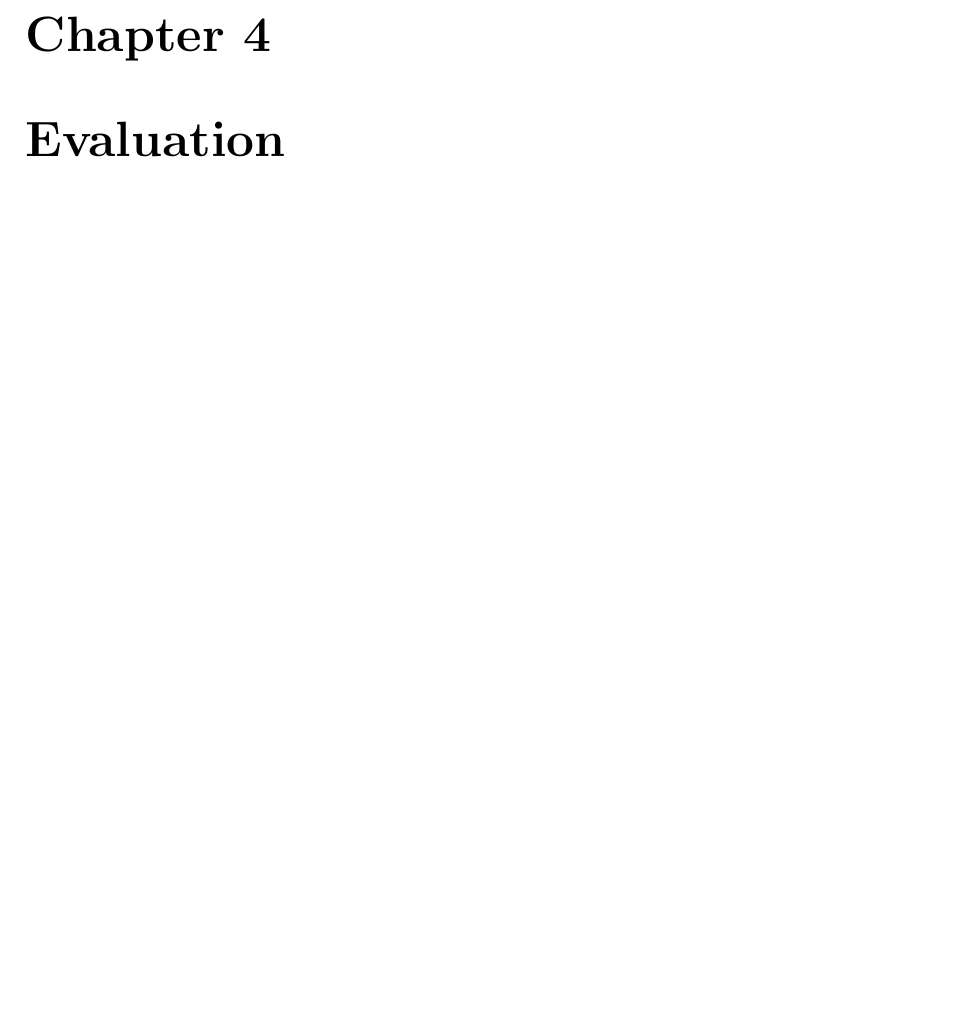
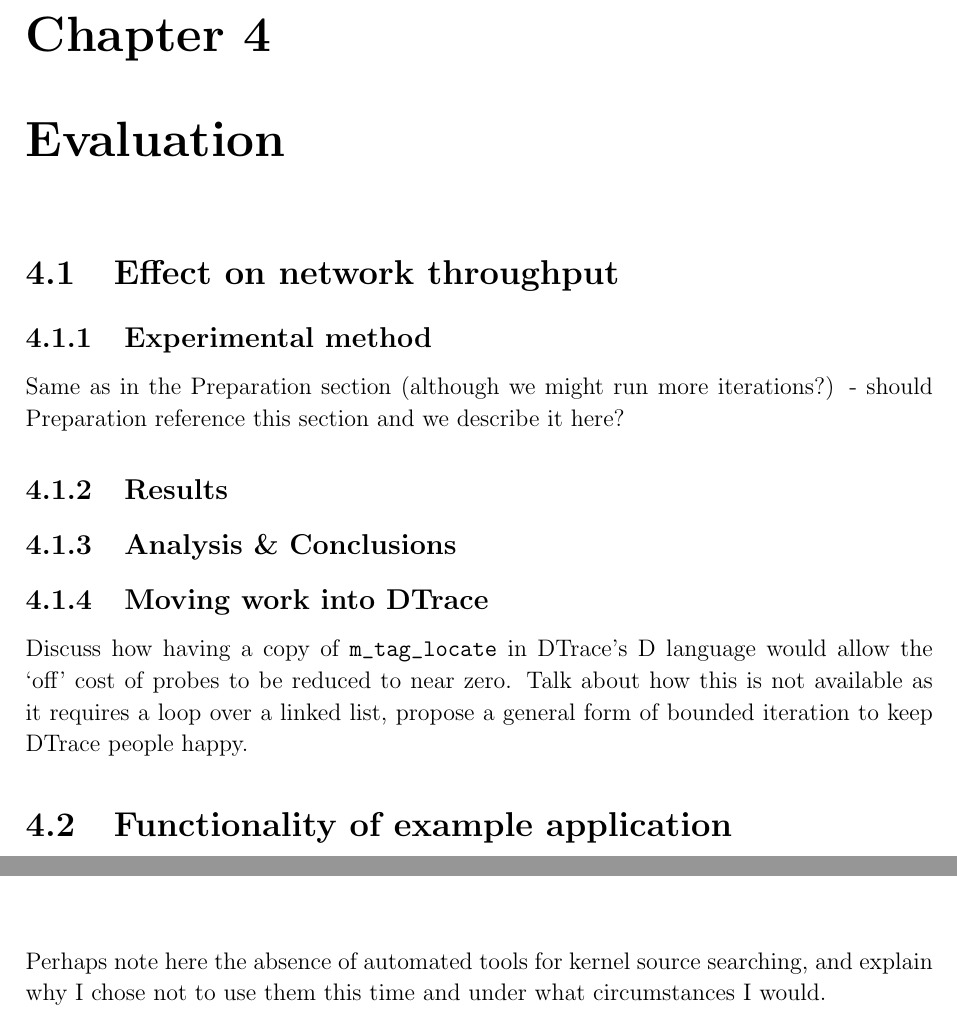
Before and after one commit to PML369/partii-proj-notes, a LaTeX thesis (dissertation/dissertation.tex): part of page 27 of 40 before the commit and two parts of pages 27 and 29 of 40 after it, the two joined at a grey line, cut so that both start at the same text, the shorter picture padded with empty space. Compiled offline with pdfLaTeX.

Commit message:
Write the basic structure of my evaluation section

```diff
--- a/dissertation/dissertation.tex
+++ b/dissertation/dissertation.tex
@@ -343,10 +343,25 @@
 
 	\chapter{Evaluation}
 
+	\section{Effect on network throughput}
+
+	\subsection{Experimental method}
+
+	Same as in the Preparation section (although we might run more iterations?) - should Preparation reference this section and we describe it here?
+
+	\subsection{Results}
+
+	\subsection{Analysis \& Conclusions}
+
+	\subsection{Moving work into DTrace}
+
+	Discuss how having a copy of \verb|m_tag_locate| in DTrace's D language would allow the `off' cost of probes to be reduced to near zero. Talk about how this is not available as it requires a loop over a linked list, propose a general form of bounded iteration to keep DTrace people happy.
+
+	\section{Functionality of example application}
 
 	\chapter{Conclusion}
 
-
+	Perhaps note here the absence of automated tools for kernel source searching, and explain why I chose not to use them this time and under what circumstances I would.
 
 	%%%%%%%%%%%%%%%%%%%%%%%%%%%%%%%%%%%%%%%%%%%%%%%%%%%%%%%%%%%%%%%%%%%%%
 	% the bibliography
```
Also changed, not shown: dissertation/dissertation.pdf.
